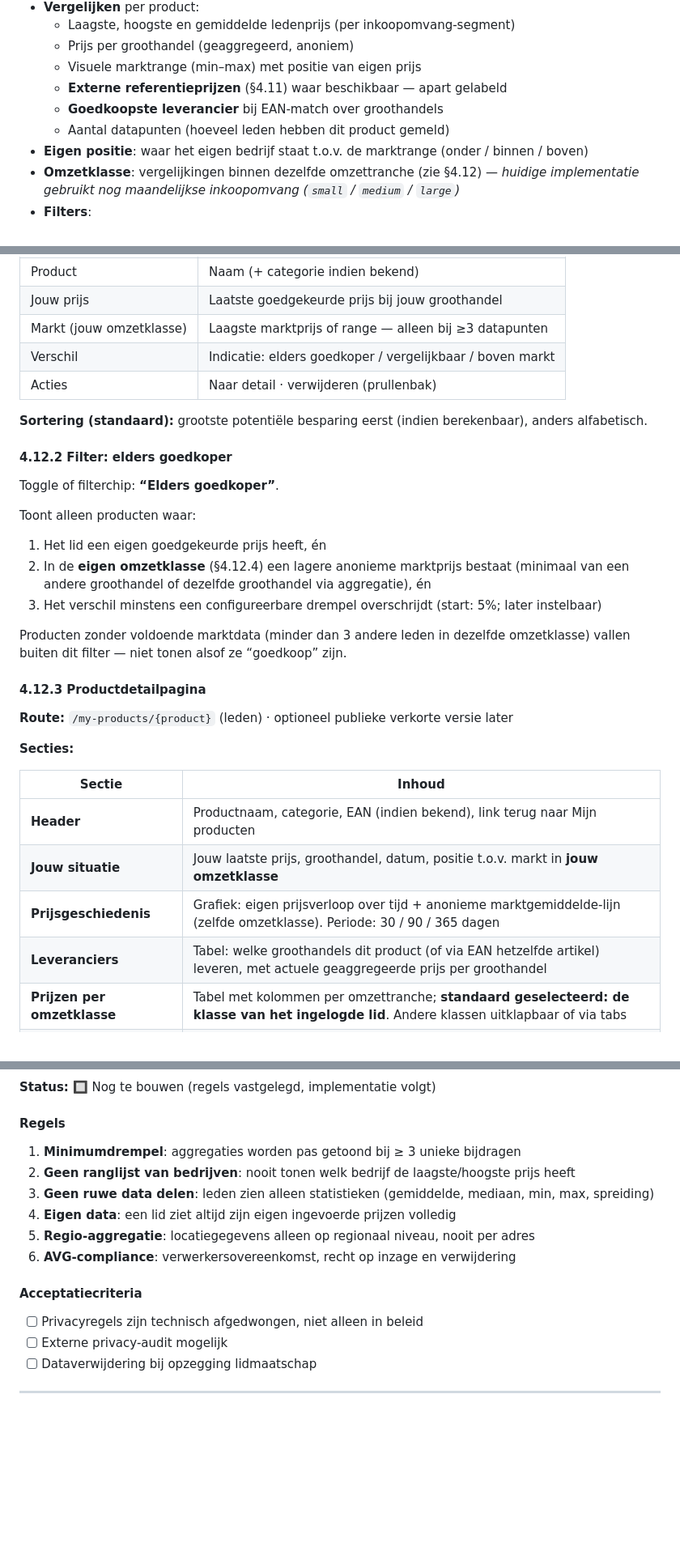
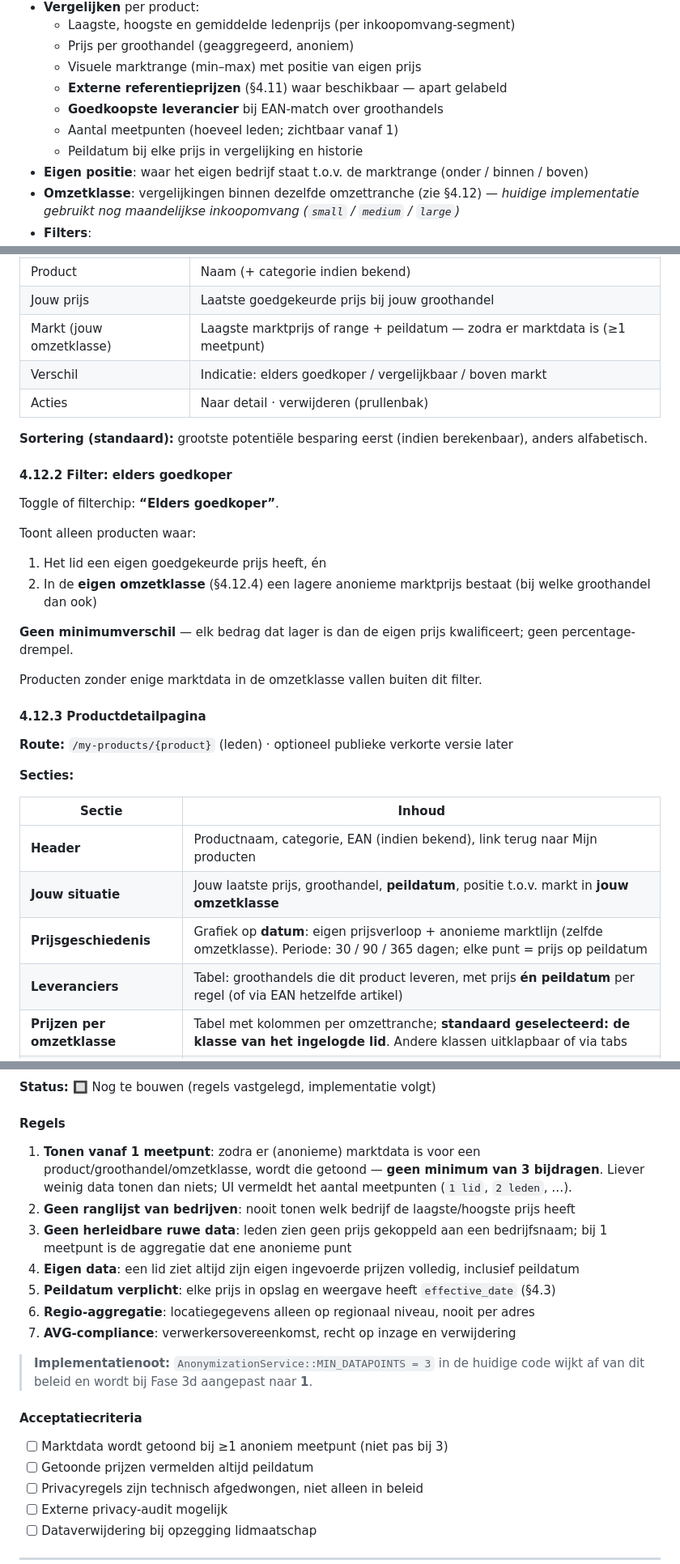
Before and after one commit to JorisPaarde/fizzybuzz, a Markdown page: FUNCTIONALITEIT.md, 3 parts joined by grey strips. Shown at 81% size. Rendered like a GitHub page; blank space fills up the shorter version.

Commit message:
docs: geen min. verschil, tonen vanaf 1 meetpunt, peildatum verplicht
- §4.12: elders-goedkoper zonder percentage-drempel
- §4.8: marktdata tonen vanaf 1 meetpunt (was ≥3)
- §4.3/4.4/4.12: elke prijs met peildatum in opslag en UI
- DATAMODEL.md en tech-status bijgewerkt
- FUNCTIONALITEIT.md v1.10

Co-authored-by: Joris Paardekooper Overman <jorispaarde@gmail.com>

```diff
--- a/FUNCTIONALITEIT.md
+++ b/FUNCTIONALITEIT.md
@@ -263,7 +265,8 @@ Lid ontvangt factuur-mail van groothandel
   - Visuele marktrange (min–max) met positie van eigen prijs
   - **Externe referentieprijzen** (§4.11) waar beschikbaar — apart gelabeld
   - **Goedkoopste leverancier** bij EAN-match over groothandels
-  - Aantal datapunten (hoeveel leden hebben dit product gemeld)
+  - Aantal meetpunten (hoeveel leden; zichtbaar vanaf 1)
+  - Peildatum bij elke prijs in vergelijking en historie
 - **Eigen positie**: waar het eigen bedrijf staat t.o.v. de marktrange (onder / binnen / boven)
 - **Omzetklasse**: vergelijkingen binnen dezelfde omzettranche (zie §4.12) — *huidige implementatie gebruikt nog maandelijkse inkoopomvang (`small` / `medium` / `large`)*
 - **Filters**:
@@ -412,7 +416,7 @@ Lid ontvangt factuur-mail van groothandel
 |---|---|
 | Product | Naam (+ categorie indien bekend) |
 | Jouw prijs | Laatste goedgekeurde prijs bij jouw groothandel |
-| Markt (jouw omzetklasse) | Laagste marktprijs of range — alleen bij ≥3 datapunten |
+| Markt (jouw omzetklasse) | Laagste marktprijs of range + peildatum — zodra er marktdata is (≥1 meetpunt) |
 | Verschil | Indicatie: elders goedkoper / vergelijkbaar / boven markt |
 | Acties | Naar detail · verwijderen (prullenbak) |
 
@@ -425,10 +429,11 @@ Toggle of filterchip: **“Elders goedkoper”**.
 Toont alleen producten waar:
 
 1. Het lid een eigen goedgekeurde prijs heeft, én
-2. In de **eigen omzetklasse** (§4.12.4) een lagere anonieme marktprijs bestaat (minimaal van een andere groothandel of dezelfde groothandel via aggregatie), én
-3. Het verschil minstens een configureerbare drempel overschrijdt (start: 5%; later instelbaar)
+2. In de **eigen omzetklasse** (§4.12.4) een lagere anonieme marktprijs bestaat (bij welke groothandel dan ook)
 
-Producten zonder voldoende marktdata (minder dan 3 andere leden in dezelfde omzetklasse) vallen buiten dit filter — niet tonen alsof ze “goedkoop” zijn.
+**Geen minimumverschil** — elk bedrag dat lager is dan de eigen prijs kwalificeert; geen percentage-drempel.
+
+Producten zonder enige marktdata in de omzetklasse vallen buiten dit filter.
 
 #### 4.12.3 Productdetailpagina
 
@@ -439,9 +444,9 @@ Producten zonder voldoende marktdata (minder dan 3 andere leden in dezelfde omze
 | Sectie | Inhoud |
 |---|---|
 | **Header** | Productnaam, categorie, EAN (indien bekend), link terug naar Mijn producten |
-| **Jouw situatie** | Jouw laatste prijs, groothandel, datum, positie t.o.v. markt in **jouw omzetklasse** |
-| **Prijsgeschiedenis** | Grafiek: eigen prijsverloop over tijd + anonieme marktgemiddelde-lijn (zelfde omzetklasse). Periode: 30 / 90 / 365 dagen |
-| **Leveranciers** | Tabel: welke groothandels dit product (of via EAN hetzelfde artikel) leveren, met actuele geaggregeerde prijs per groothandel |
+| **Jouw situatie** | Jouw laatste prijs, groothandel, **peildatum**, positie t.o.v. markt in **jouw omzetklasse** |
+| **Prijsgeschiedenis** | Grafiek op **datum**: eigen prijsverloop + anonieme marktlijn (zelfde omzetklasse). Periode: 30 / 90 / 365 dagen; elke punt = prijs op peildatum |
+| **Leveranciers** | Tabel: groothandels die dit product leveren, met prijs **én peildatum** per regel (of via EAN hetzelfde artikel) |
 | **Prijzen per omzetklasse** | Tabel met kolommen per omzettranche; **standaard geselecteerd: de klasse van het ingelogde lid**. Andere klassen uitklapbaar of via tabs |
 | **Vergelijkbare producten** | Zelfde categorie of EAN-match — 🔲 afhankelijk van §4.6 |
 
@@ -526,15 +531,20 @@ Vergelijkingen en aggregaties lopen binnen de **zelfde omzetklasse** — vergeli
 
 #### Regels
 
-1. **Minimumdrempel**: aggregaties worden pas getoond bij ≥ 3 unieke bijdragen
+1. **Tonen vanaf 1 meetpunt**: zodra er (anonieme) marktdata is voor een product/groothandel/omzetklasse, wordt die getoond — **geen minimum van 3 bijdragen**. Liever weinig data tonen dan niets; UI vermeldt het aantal meetpunten (`1 lid`, `2 leden`, …).
 2. **Geen ranglijst van bedrijven**: nooit tonen welk bedrijf de laagste/hoogste prijs heeft
-3. **Geen ruwe data delen**: leden zien alleen statistieken (gemiddelde, mediaan, min, max, spreiding)
-4. **Eigen data**: een lid ziet altijd zijn eigen ingevoerde prijzen volledig
-5. **Regio-aggregatie**: locatiegegevens alleen op regionaal niveau, nooit per adres
-6. **AVG-compliance**: verwerkersovereenkomst, recht op inzage en verwijdering
+3. **Geen herleidbare ruwe data**: leden zien geen prijs gekoppeld aan een bedrijfsnaam; bij 1 meetpunt is de aggregatie dat ene anonieme punt
+4. **Eigen data**: een lid ziet altijd zijn eigen ingevoerde prijzen volledig, inclusief peildatum
+5. **Peildatum verplicht**: elke prijs in opslag en weergave heeft `effective_date` (§4.3)
+6. **Regio-aggregatie**: locatiegegevens alleen op regionaal niveau, nooit per adres
+7. **AVG-compliance**: verwerkersovereenkomst, recht op inzage en verwijdering
+
+> **Implementatienoot:** `AnonymizationService::MIN_DATAPOINTS = 3` in de huidige code wijkt af van dit beleid en wordt bij Fase 3d aangepast naar **1**.
 
 #### Acceptatiecriteria
 
+- [ ] Marktdata wordt getoond bij ≥1 anoniem meetpunt (niet pas bij 3)
+- [ ] Getoonde prijzen vermelden altijd peildatum
 - [ ] Privacyregels zijn technisch afgedwongen, niet alleen in beleid
 - [ ] Externe privacy-audit mogelijk
 - [ ] Dataverwijdering bij opzegging lidmaatschap
```
Also changed, not shown: other parts of FUNCTIONALITEIT.md (+8 -5 lines), docs/DATAMODEL.md (+4 -4 lines).
